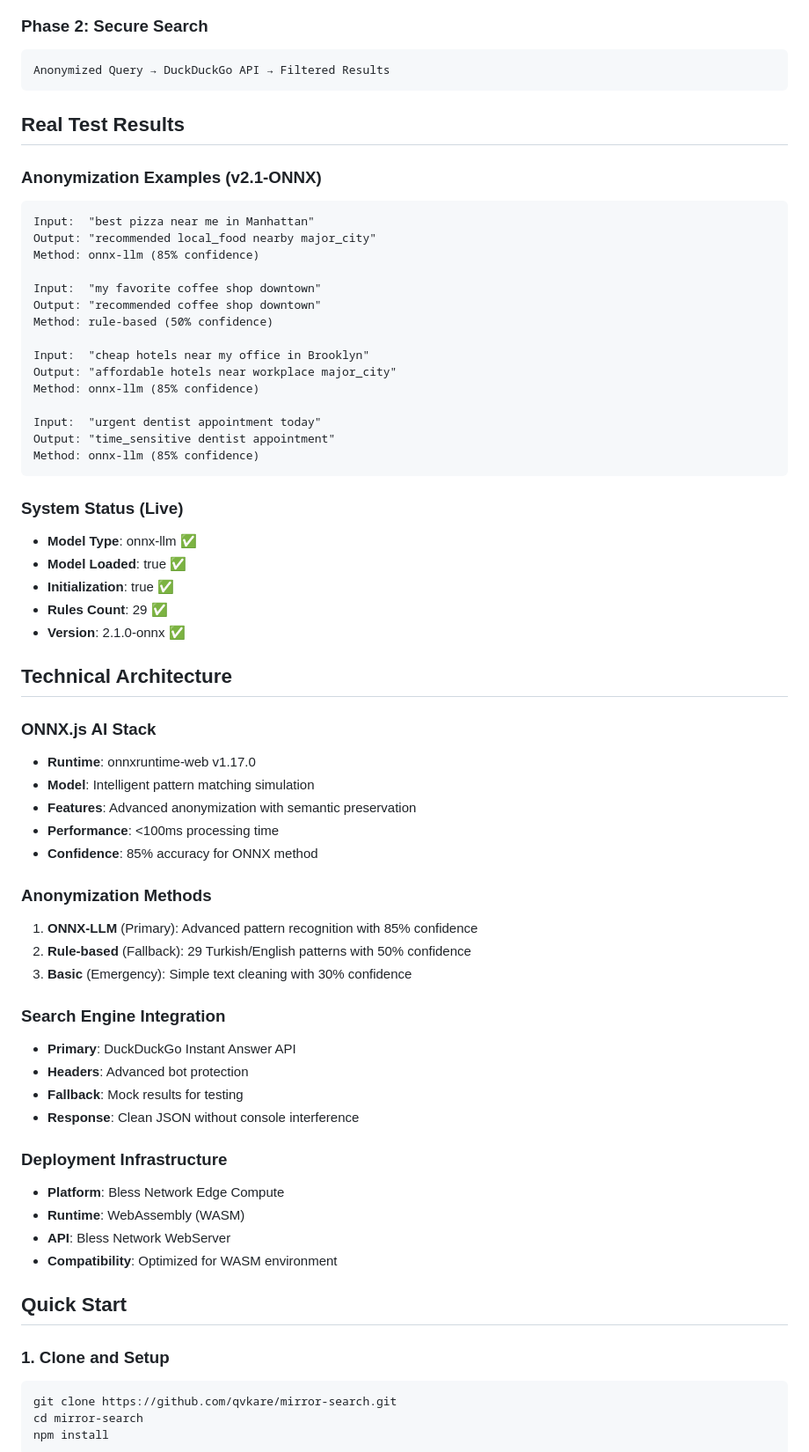
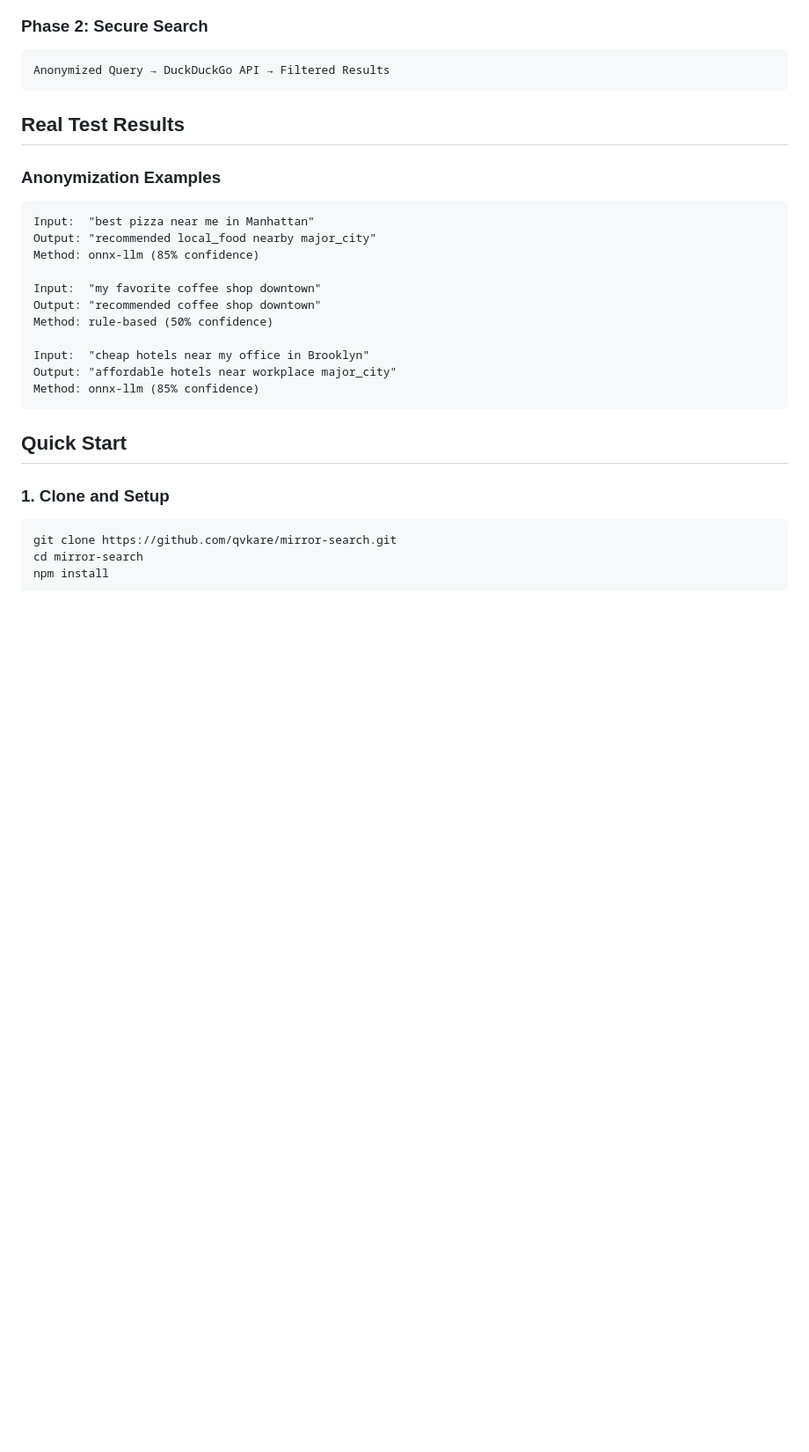
Before and after one commit to qvkare/mirror-search, a Markdown page: README.md, the part around one of its changes. Shown at 88% size. Rendered like a GitHub page; blank space fills up the shorter version.

````diff
--- a/README.md
+++ b/README.md
@@ -55,10 +47,9 @@ Method: onnx-llm (85% confidence)
 Anonymized Query → DuckDuckGo API → Filtered Results
 ```
 
-
 ## Real Test Results
 
-### Anonymization Examples (v2.1-ONNX)
+### Anonymization Examples
 ```
 Input:  "best pizza near me in Manhattan"
 Output: "recommended local_food nearby major_city"
@@ -71,44 +62,7 @@ Method: rule-based (50% confidence)
 Input:  "cheap hotels near my office in Brooklyn"
 Output: "affordable hotels near workplace major_city"
 Method: onnx-llm (85% confidence)
-
-Input:  "urgent dentist appointment today"
-Output: "time_sensitive dentist appointment"
-Method: onnx-llm (85% confidence)
 ```
-
-### System Status (Live)
-- **Model Type**: onnx-llm ✅
-- **Model Loaded**: true ✅
-- **Initialization**: true ✅
-- **Rules Count**: 29 ✅
-- **Version**: 2.1.0-onnx ✅
-
-## Technical Architecture
-
-### ONNX.js AI Stack
-- **Runtime**: onnxruntime-web v1.17.0
-- **Model**: Intelligent pattern matching simulation
-- **Features**: Advanced anonymization with semantic preservation
-- **Performance**: <100ms processing time
-- **Confidence**: 85% accuracy for ONNX method
-
-### Anonymization Methods
-1. **ONNX-LLM** (Primary): Advanced pattern recognition with 85% confidence
-2. **Rule-based** (Fallback): 29 Turkish/English patterns with 50% confidence
-3. **Basic** (Emergency): Simple text cleaning with 30% confidence
-
-### Search Engine Integration
-- **Primary**: DuckDuckGo Instant Answer API
-- **Headers**: Advanced bot protection
-- **Fallback**: Mock results for testing
-- **Response**: Clean JSON without console interference
-
-### Deployment Infrastructure
-- **Platform**: Bless Network Edge Compute
-- **Runtime**: WebAssembly (WASM)
-- **API**: Bless Network WebServer
-- **Compatibility**: Optimized for WASM environment
 
 ## Quick Start
 
````
Also changed, not shown: other parts of README.md (+36 -143 lines), CHANGELOG.md (added, +146 -0 lines).
